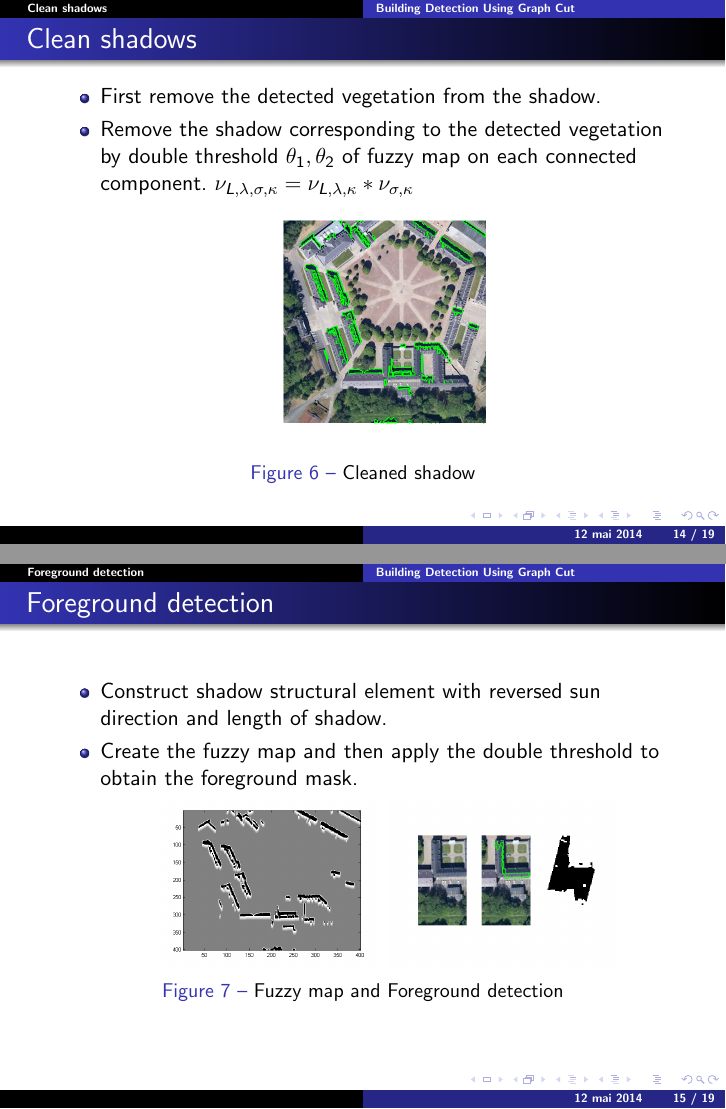
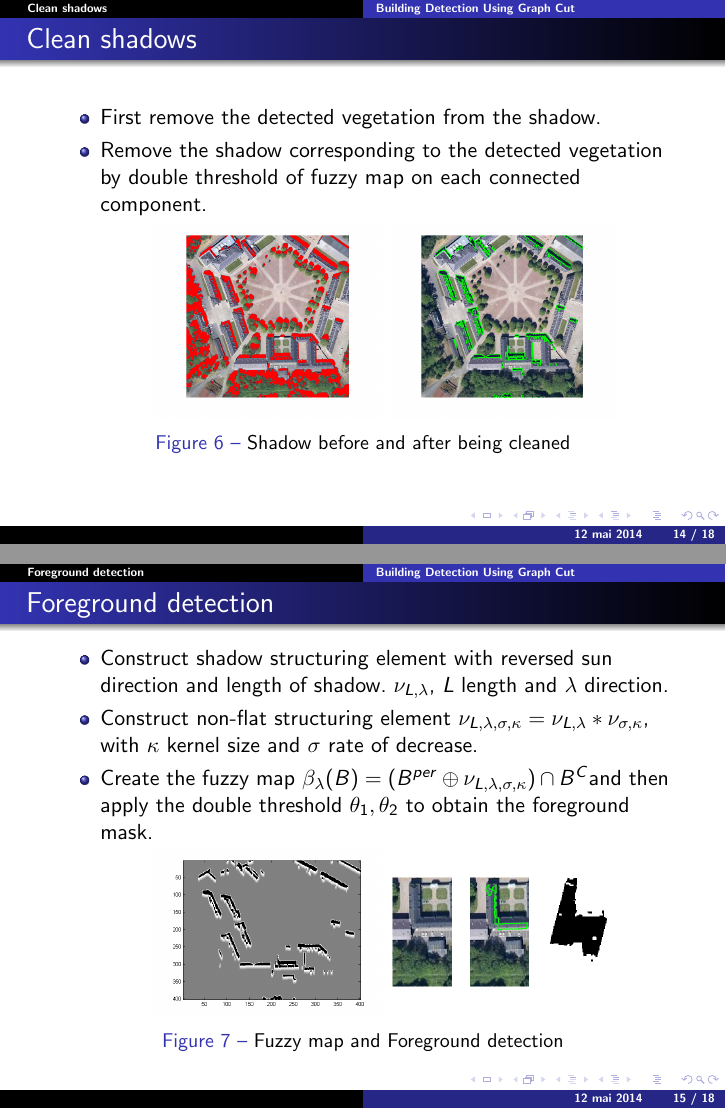
Before and after one commit to liyongsea/Graphcut, LaTeX slides (doc/presentation/graph_cut_building.tex): pages 14 and 15 of 19 before the commit and pages 14 and 15 of 18 after it, joined at a grey line. Compiled offline with pdfLaTeX.

Commit message:
correction2

```diff
--- a/doc/presentation/graph_cut_building.tex
+++ b/doc/presentation/graph_cut_building.tex
@@ -373,9 +373,8 @@
   \frametitle{Clean shadows}
   \begin{itemize}
    \item First remove the detected vegetation from the shadow.
-   \item Remove the shadow corresponding to the detected vegetation by double threshold $\theta_1, \theta_2$ of fuzzy map on each connected component.
-   $\nu_{L,\lambda,\sigma,\kappa}=\nu_{L,\lambda,\kappa}*\nu_{\sigma,\kappa}$
-   \insertF{cleaned_shadow}{Cleaned shadow}{0.5}
+   \item Remove the shadow corresponding to the detected vegetation by double threshold of fuzzy map on each connected component.
+   \insertTwoF{shadow}{cleaned_shadow}{Shadow before and after being cleaned}{0.4}
   \end{itemize}
  \end{frame}
 
@@ -384,9 +383,9 @@
   \frametitle{Foreground detection}
 
   \begin{itemize}
-   \item Construct shadow structural element with reversed sun direction and length of shadow.
-
-   \item Create the fuzzy map and then apply the double threshold to obtain the foreground mask.
+   \item Construct shadow structuring element with reversed sun direction and length of shadow. $\nu_{L,\lambda}$, $L$ length and $\lambda$ direction.
+   \item Construct non-flat structuring element $\nu_{L,\lambda,\sigma,\kappa}=\nu_{L,\lambda}*\nu_{\sigma,\kappa}$, with $\kappa$ kernel size and $\sigma$ rate of decrease.
+   \item Create the fuzzy map $\beta_{\lambda}(B)=(B^{per}\oplus \nu_{L,\lambda,\sigma,\kappa})\cap B^C$and then apply the double threshold $\theta_1, \theta_2$ to obtain the foreground mask.
    \insertTwoF{fuzzy_map}{fore-back}{Fuzzy map and Foreground detection}{0.4}
   \end{itemize}
  \end{frame}
@@ -400 +393,0 @@
-   \item Construct shadow structural element with reversed sun direction and length to be configured.
```
Also changed, not shown: doc/presentation/Figure/ROI.png, doc/presentation/Figure/fore-back.png, doc/presentation/graph_cut_building.pdf, doc/presentation/graph_cut_building.tex (15 more changed lines), 6 other files.
